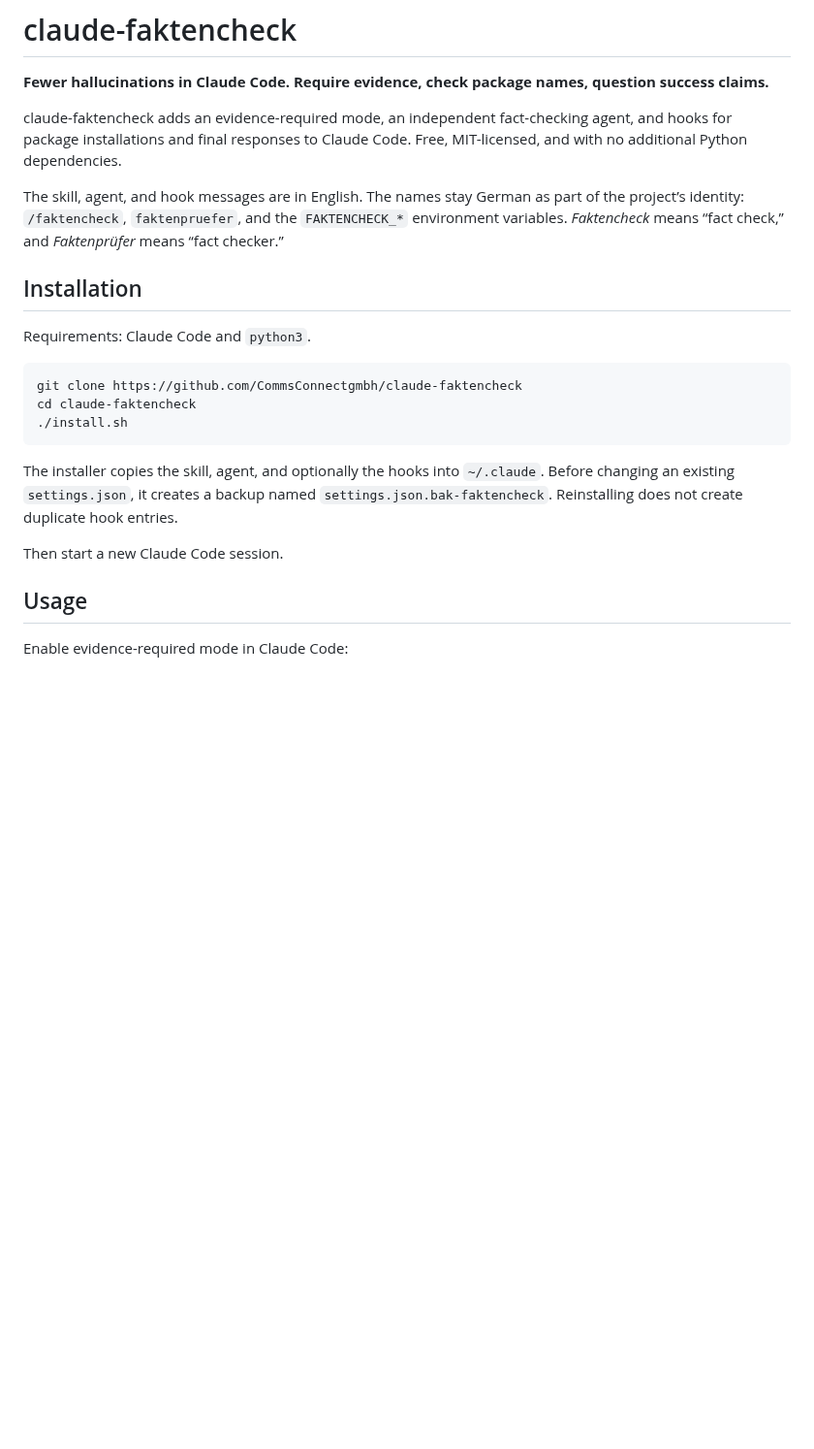
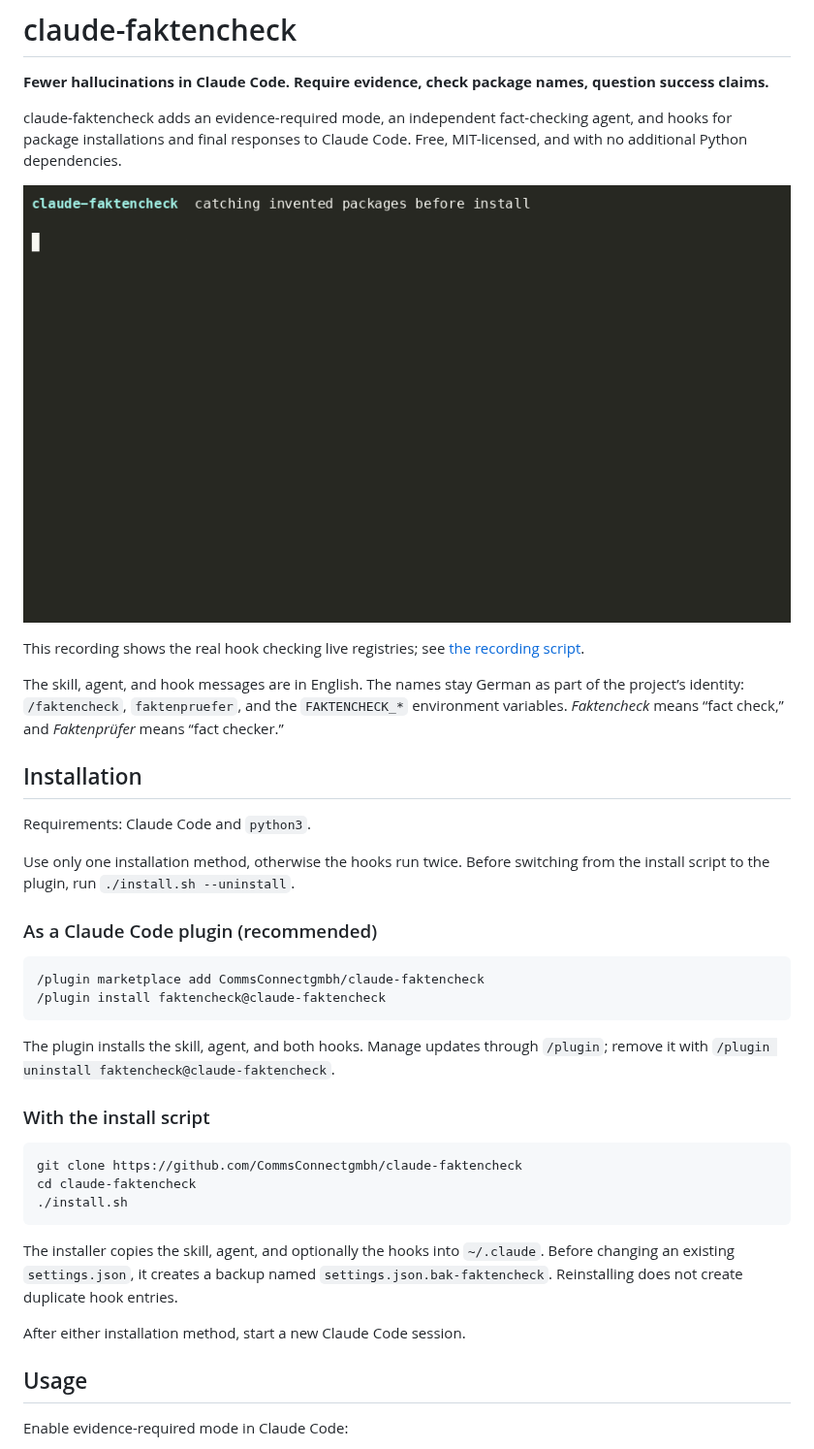
Before and after one commit to CommsConnectgmbh/claude-faktencheck, a Markdown page: README.md, the part around the change. Shown at 97% size. Drawn GitHub-style; pictures changed too: assets/demo.gif (added); blank space fills up the shorter version.

````diff
--- a/README.md
+++ b/README.md
@@ -6,11 +6,28 @@
 
 claude-faktencheck adds an evidence-required mode, an independent fact-checking agent, and hooks for package installations and final responses to Claude Code. Free, MIT-licensed, and with no additional Python dependencies.
 
+![paket-check blocking invented package names](assets/demo.gif)
+
+This recording shows the real hook checking live registries; see [the recording script](assets/demo/record.sh).
+
 The skill, agent, and hook messages are in English. The names stay German as part of the project’s identity: `/faktencheck`, `faktenpruefer`, and the `FAKTENCHECK_*` environment variables. *Faktencheck* means “fact check,” and *Faktenprüfer* means “fact checker.”
 
 ## Installation
 
 Requirements: Claude Code and `python3`.
+
+Use only one installation method, otherwise the hooks run twice. Before switching from the install script to the plugin, run `./install.sh --uninstall`.
+
+### As a Claude Code plugin (recommended)
+
+```text
+/plugin marketplace add CommsConnectgmbh/claude-faktencheck
+/plugin install faktencheck@claude-faktencheck
+```
+
+The plugin installs the skill, agent, and both hooks. Manage updates through `/plugin`; remove it with `/plugin uninstall faktencheck@claude-faktencheck`.
+
+### With the install script
 
 ```bash
 git clone https://github.com/CommsConnectgmbh/claude-faktencheck
@@ -20,7 +37,7 @@ cd claude-faktencheck
 
 The installer copies the skill, agent, and optionally the hooks into `~/.claude`. Before changing an existing `settings.json`, it creates a backup named `settings.json.bak-faktencheck`. Reinstalling does not create duplicate hook entries.
 
-Then start a new Claude Code session.
+After either installation method, start a new Claude Code session.
 
 ## Usage
 
````
Also changed, not shown: CHANGELOG.md (added, +12 -0 lines), README.de.md (+18 -1 lines), assets/social-preview.png (added), 5 other files.
